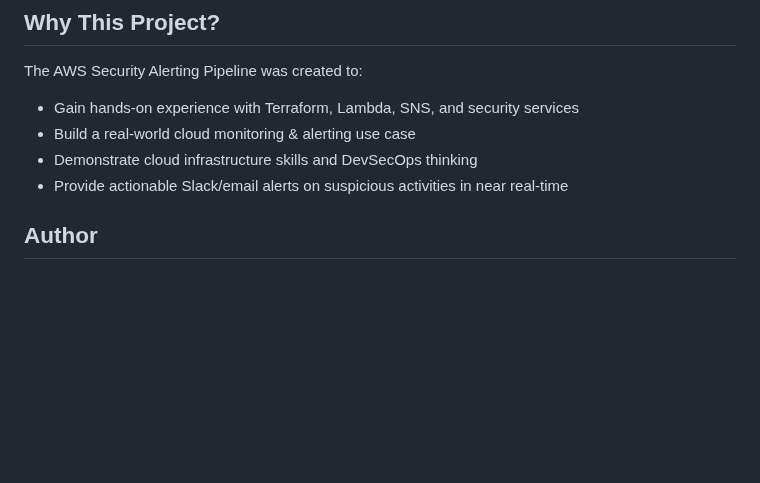
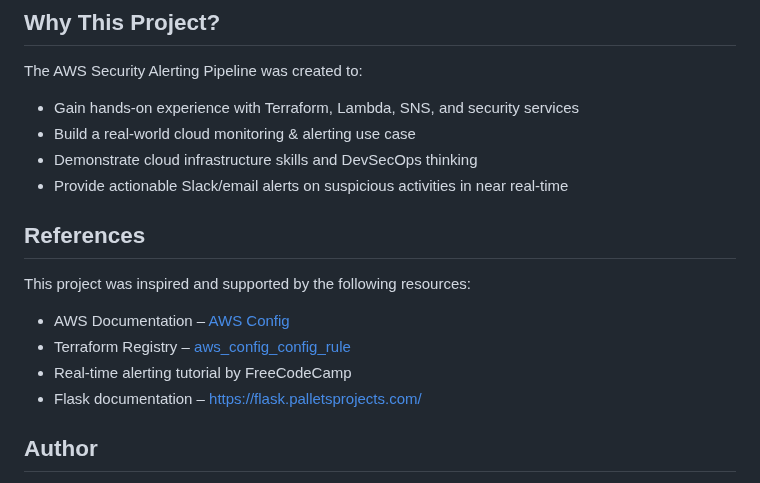
Before and after one commit to cloudcr0w/security-alerting-pipeline, a Markdown page: README.md, the part around the change. Rendered like a GitHub page; blank space fills up the shorter version.

Commit message:
docs: add References

```diff
--- a/README.md
+++ b/README.md
@@ -112,6 +112,14 @@ The AWS Security Alerting Pipeline was created to:
 - Demonstrate cloud infrastructure skills and DevSecOps thinking
 - Provide actionable Slack/email alerts on suspicious activities in near real-time
 
+## References
+
+This project was inspired and supported by the following resources:
+
+- AWS Documentation – [AWS Config](https://docs.aws.amazon.com/config/)
+- Terraform Registry – [aws_config_config_rule](https://registry.terraform.io/providers/hashicorp/aws/latest/docs/resources/config_config_rule)
+- Real-time alerting tutorial by FreeCodeCamp
+- Flask documentation – [https://flask.palletsprojects.com/](https://flask.palletsprojects.com/)
 
 ## Author
 
```
